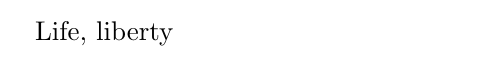
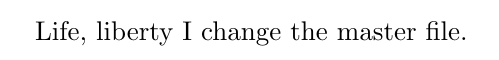
Before and after one commit to wliaobro/testrepository, a LaTeX document (happiness.tex): part of the page, cut at the place of the change. Compiled offline with pdfLaTeX.

Commit message:
Update happiness.tex

```diff
--- a/happiness.tex
+++ b/happiness.tex
@@ -2,4 +2,5 @@
 \usepackage{amsmath}
 \begin{document}
 Life, liberty
+I change the master file.
 \end{document}
```
